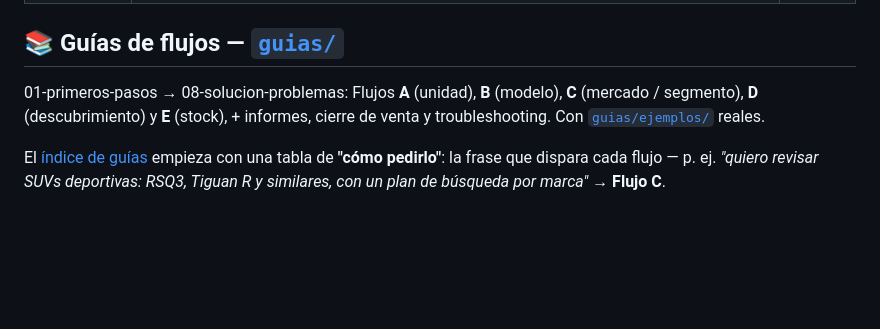
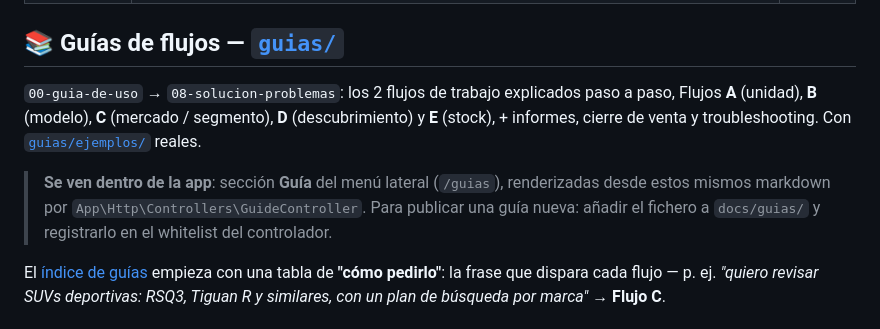
Before and after one commit to JACarrasco7/importnex-saas, a Markdown page: docs/DOCS-INDEX.md, the part around the change. Drawn GitHub-style; blank space fills up the shorter version.

```diff
--- a/docs/DOCS-INDEX.md
+++ b/docs/DOCS-INDEX.md
@@ -99,9 +99,14 @@ actualizan a mano después de editar el máster, nunca al revés. Ídem skills:
 
 ## 📚 Guías de flujos — [`guias/`](guias/README.md)
 
-01-primeros-pasos → 08-solucion-problemas: Flujos **A** (unidad), **B** (modelo),
-**C** (mercado / segmento), **D** (descubrimiento) y **E** (stock), + informes,
-cierre de venta y troubleshooting. Con [`guias/ejemplos/`](guias/ejemplos/) reales.
+`00-guia-de-uso` → `08-solucion-problemas`: los 2 flujos de trabajo explicados paso a paso,
+Flujos **A** (unidad), **B** (modelo), **C** (mercado / segmento), **D** (descubrimiento) y
+**E** (stock), + informes, cierre de venta y troubleshooting.
+Con [`guias/ejemplos/`](guias/ejemplos/) reales.
+
+> **Se ven dentro de la app**: sección **Guía** del menú lateral (`/guias`), renderizadas desde
+> estos mismos markdown por `App\Http\Controllers\GuideController`. Para publicar una guía nueva:
+añadir el fichero a `docs/guias/` y registrarlo en el whitelist del controlador.
 
 El [índice de guías](guias/README.md) empieza con una tabla de **"cómo pedirlo"**: la frase que
 dispara cada flujo — p. ej. *"quiero revisar SUVs deportivas: RSQ3, Tiguan R y similares, con un
```
Also changed, not shown: docs/HANDOFF.md (+13 -0 lines).
